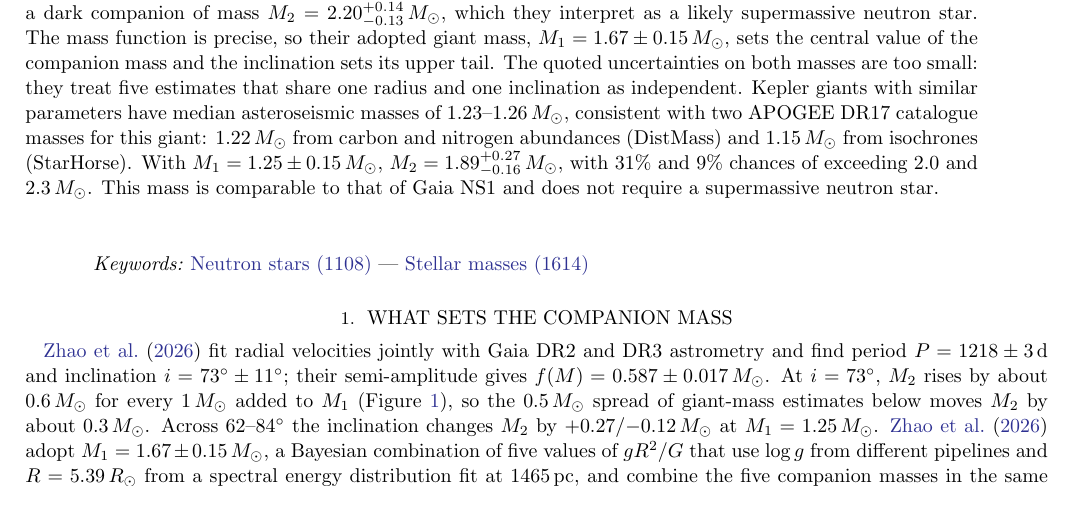
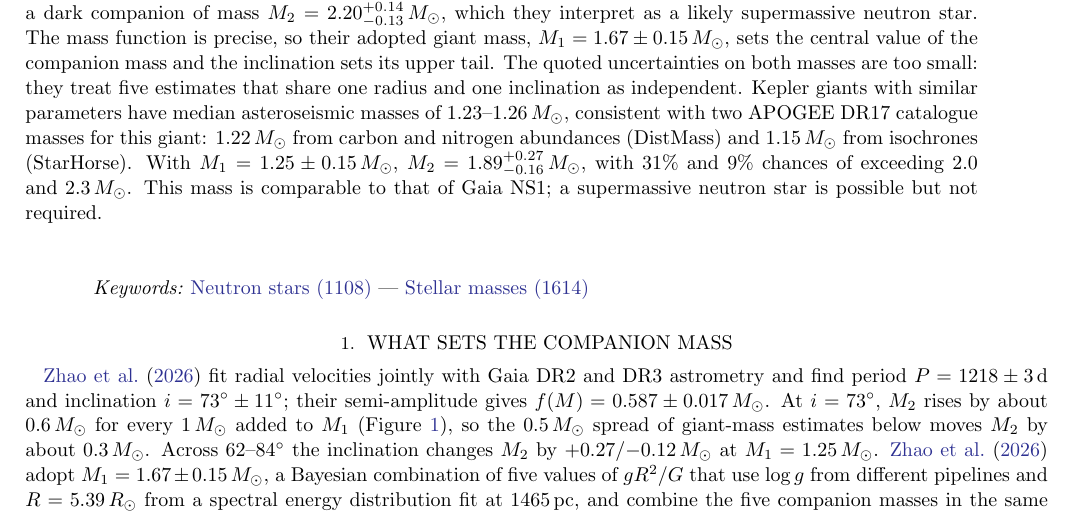
Before and after one commit to SimonStevenson/j0008-rnaas, a LaTeX paper (paper/rnaas_j0008.tex): part of page 1 of 3, cut so that both start at the same text. The pictures show the PDF file paper/rnaas_j0008.pdf that the author committed with the source.

Commit message:
Abstract: state that a supermassive neutron star is possible but not required
Co-Authored-By: Claude Opus 5.5 <noreply@anthropic.com>

```diff
--- a/paper/rnaas_j0008.tex
+++ b/paper/rnaas_j0008.tex
@@ -20,7 +20,7 @@
 \email[show]{spstevenson@swin.edu.au}
 
 \begin{abstract}
-\citet{Zhao2026} report J0008+0128 (Gaia DR3 2546630699873483008), a red giant in a 1218\,d orbit with a dark companion of mass $M_2=2.20^{+0.14}_{-0.13}$\,\msun, which they interpret as a likely supermassive neutron star. The mass function is precise, so their adopted giant mass, $M_1=1.67\pm0.15$\,\msun, sets the central value of the companion mass and the inclination sets its upper tail. The quoted uncertainties on both masses are too small: they treat five estimates that share one radius and one inclination as independent. Kepler giants with similar parameters have median asteroseismic masses of 1.23--1.26\,\msun, consistent with two APOGEE DR17 catalogue masses for this giant: 1.22\,\msun\ from carbon and nitrogen abundances (DistMass) and 1.15\,\msun\ from isochrones (StarHorse). With $M_1=1.25\pm0.15$\,\msun, $M_2=1.89^{+0.27}_{-0.16}$\,\msun, with 31\% and 9\% chances of exceeding 2.0 and 2.3\,\msun. This mass is comparable to that of Gaia NS1 and does not require a supermassive neutron star.
+\citet{Zhao2026} report J0008+0128 (Gaia DR3 2546630699873483008), a red giant in a 1218\,d orbit with a dark companion of mass $M_2=2.20^{+0.14}_{-0.13}$\,\msun, which they interpret as a likely supermassive neutron star. The mass function is precise, so their adopted giant mass, $M_1=1.67\pm0.15$\,\msun, sets the central value of the companion mass and the inclination sets its upper tail. The quoted uncertainties on both masses are too small: they treat five estimates that share one radius and one inclination as independent. Kepler giants with similar parameters have median asteroseismic masses of 1.23--1.26\,\msun, consistent with two APOGEE DR17 catalogue masses for this giant: 1.22\,\msun\ from carbon and nitrogen abundances (DistMass) and 1.15\,\msun\ from isochrones (StarHorse). With $M_1=1.25\pm0.15$\,\msun, $M_2=1.89^{+0.27}_{-0.16}$\,\msun, with 31\% and 9\% chances of exceeding 2.0 and 2.3\,\msun. This mass is comparable to that of Gaia NS1; a supermassive neutron star is possible but not required.
 \end{abstract}
 
 %% UAT keywords verified: Neutron stars (1108), Stellar masses (1614)
```
Also changed, not shown: paper/rnaas_j0008.pdf.
